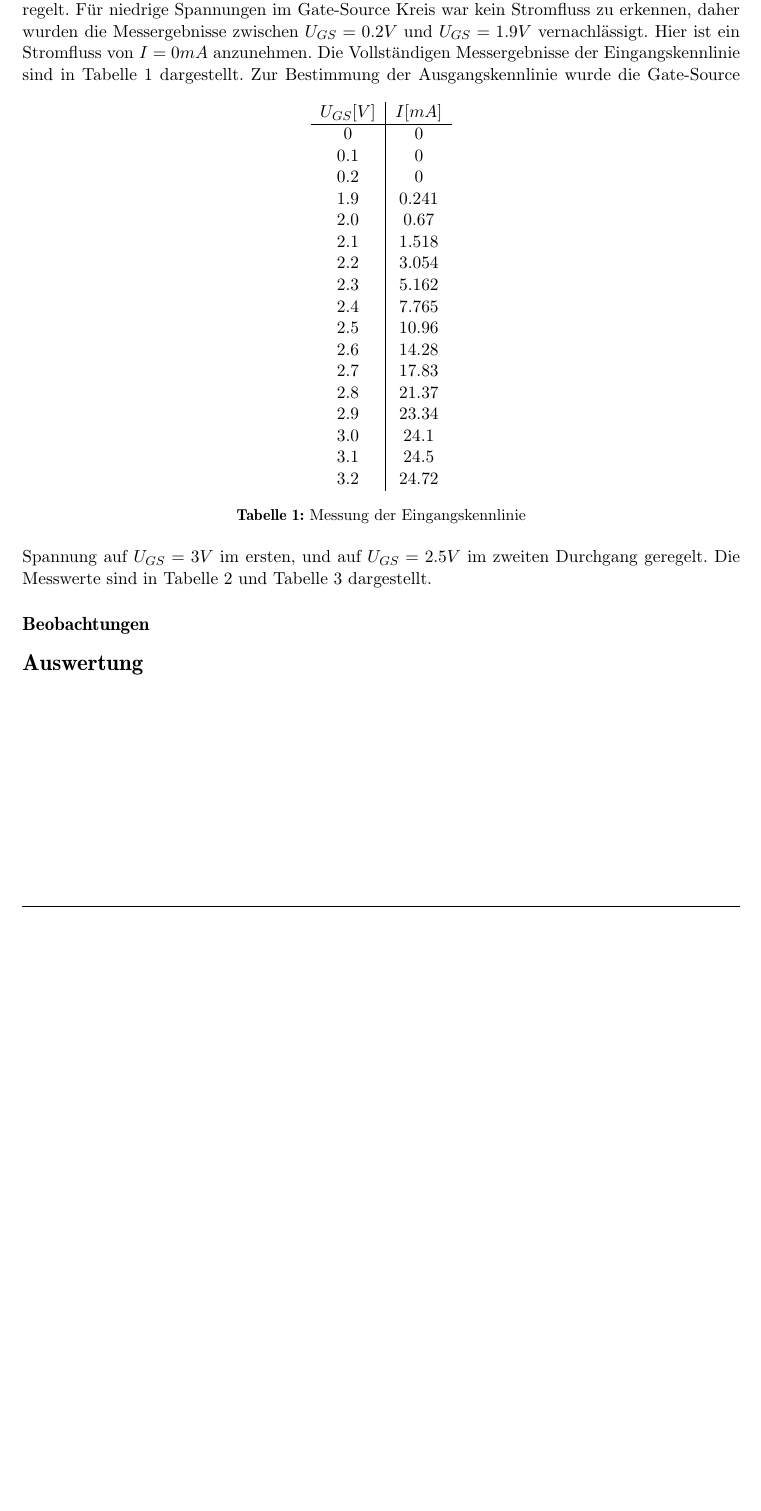
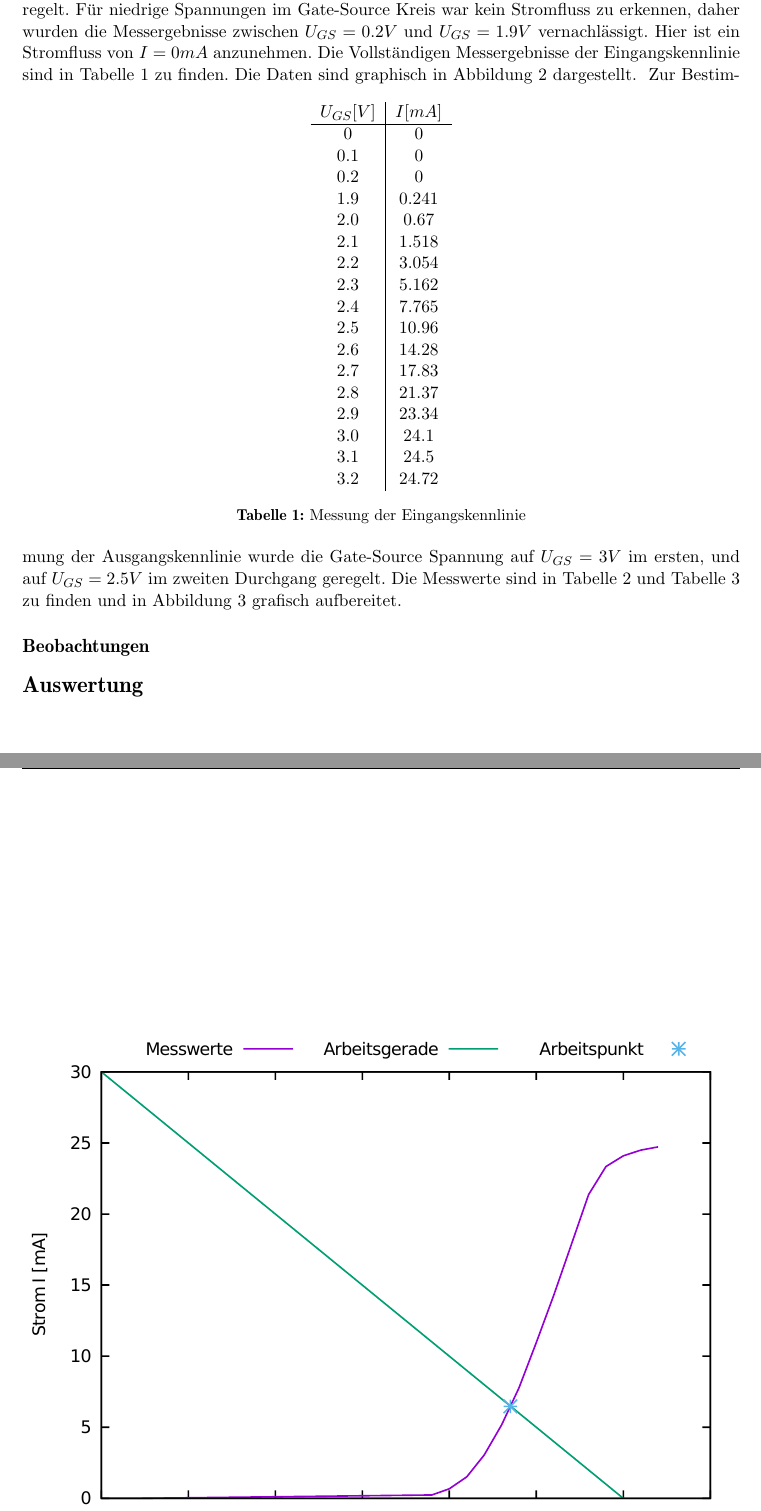
Before and after one commit to Moarqi/DE_Versuch4, a LaTeX document (versuch3.tex): part of page 3 of 4 before the commit and two parts of pages 3 and 4 of 6 after it, the two joined at a grey line, cut so that both start at the same text, the shorter picture padded with empty space. Compiled offline with pdfLaTeX.

Commit message:
arbeitsgerade eingezeichnet

```diff
--- a/versuch3.tex
+++ b/versuch3.tex
@@ -116,7 +116,7 @@ Im zweiten Teil wurde die Ausgangskennlinie erfasst, indem die Gate-Source Spann
 In beiden Teilen war mit jeder Spannungsveränderung darauf zu achten, dass die konstante Spannung gegebenenfalls nachjustiert werden musste.
 \section*{Messergebnisse}
 Zur Bestimmung der Eingangskennlinie wurde die Drain-Source Spannung auf $U_{DS} = 3 V$ geregelt. Für niedrige Spannungen im Gate-Source Kreis war kein Stromfluss zu erkennen, daher wurden die Messergebnisse zwischen $U_{GS} = 0.2 V$ und $U_{GS} = 1.9 V$
-vernachlässigt. Hier ist ein Stromfluss von $I = 0 mA$ anzunehmen. Die Vollständigen Messergebnisse der Eingangskennlinie sind in \autoref{eingangskennlinie} dargestellt.
+vernachlässigt. Hier ist ein Stromfluss von $I = 0 mA$ anzunehmen. Die Vollständigen Messergebnisse der Eingangskennlinie sind in \autoref{eingangskennlinie} zu finden. Die Daten sind graphisch in \autoref{graphEingangskennlinie} dargestellt.
 \begin{table}[h]
 \centering
 \begin{tabular}{c|c}
@@ -142,4 +142,3 @@ $3.2$	& $24.72$
 \caption{Messung der Eingangskennlinie}
 \label{eingangskennlinie}
 \end{table}
-Zur Bestimmung der Ausgangskennlinie wurde die Gate-Source Spannung auf $U_{GS} = 3 V$ im ersten, und auf $U_{GS} = 2.5 V$ im zweiten Durchgang geregelt. Die Messwerte sind in \autoref{ausgang3V} und \autoref{ausgang2-5V} dargestellt.
@@ -146,3 +149,6 @@ Zur Bestimmung der Ausgangskennlinie wurde die Gate-Source Spannung auf $U_{GS}
+    \label{graphEingangskennlinie}
+\end{figure}
+Zur Bestimmung der Ausgangskennlinie wurde die Gate-Source Spannung auf $U_{GS} = 3 V$ im ersten, und auf $U_{GS} = 2.5 V$ im zweiten Durchgang geregelt. Die Messwerte sind in \autoref{ausgang3V} und \autoref{ausgang2-5V} zu finden und in \autoref{graphAusgangskennlinie} grafisch aufbereitet.
 \begin{table}[htb]
     \centering
     \begin{minipage}[b][][b]{0.45\linewidth}
@@ -198,3 +208,5 @@ Zur Bestimmung der Ausgangskennlinie wurde die Gate-Source Spannung auf $U_{GS}
+    \label{graphAusgangskennlinie}
+\end{figure}
 \subsection*{Beobachtungen}
 \section*{Auswertung}
 
```
Also changed, not shown: data/Eingangskennlinie.csv (+2 -2 lines), images/eingang.pdf, versuch3.pdf, versuch3.tex (8 more changed lines), 1 other file.
